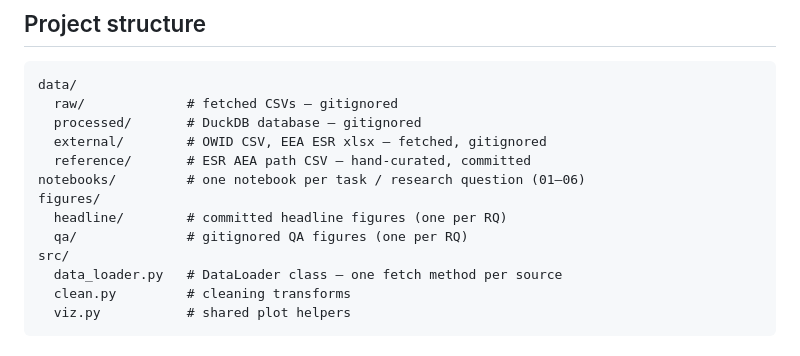
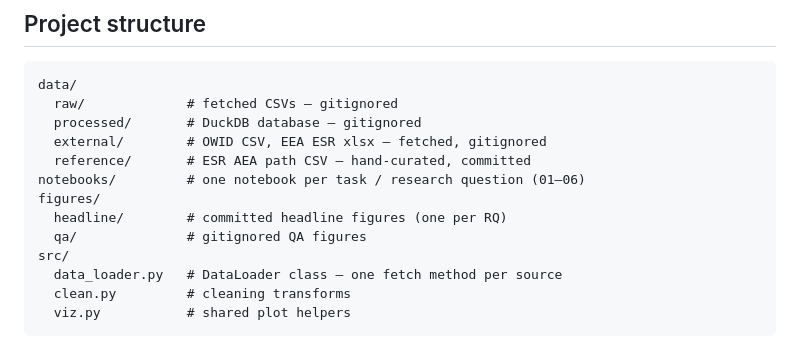
Before and after one commit to fatemeh-studio/austria-energy-analysis, a Markdown page: README.md, the part around the change. GitHub-like rendering.

Commit message:
Edite figure folder structure.

```diff
--- a/README.md
+++ b/README.md
@@ -97,7 +97,7 @@ data/
 notebooks/         # one notebook per task / research question (01–06)
 figures/
   headline/        # committed headline figures (one per RQ)
-  qa/              # gitignored QA figures (one per RQ)
+  qa/              # gitignored QA figures
 src/
   data_loader.py   # DataLoader class — one fetch method per source
   clean.py         # cleaning transforms
```
Also changed, not shown: PROJECT_CONTEXT.md (+1 -1 lines).
